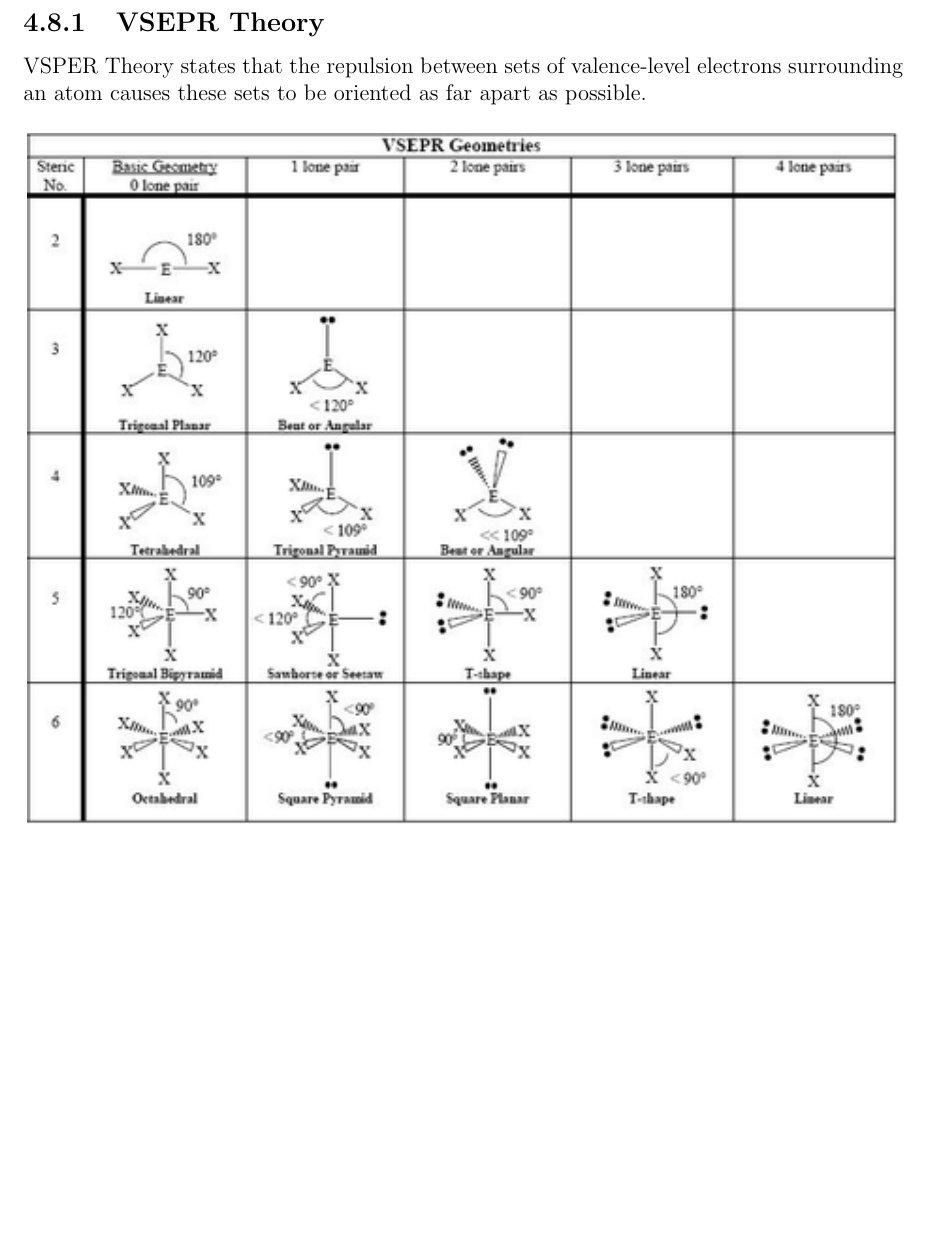
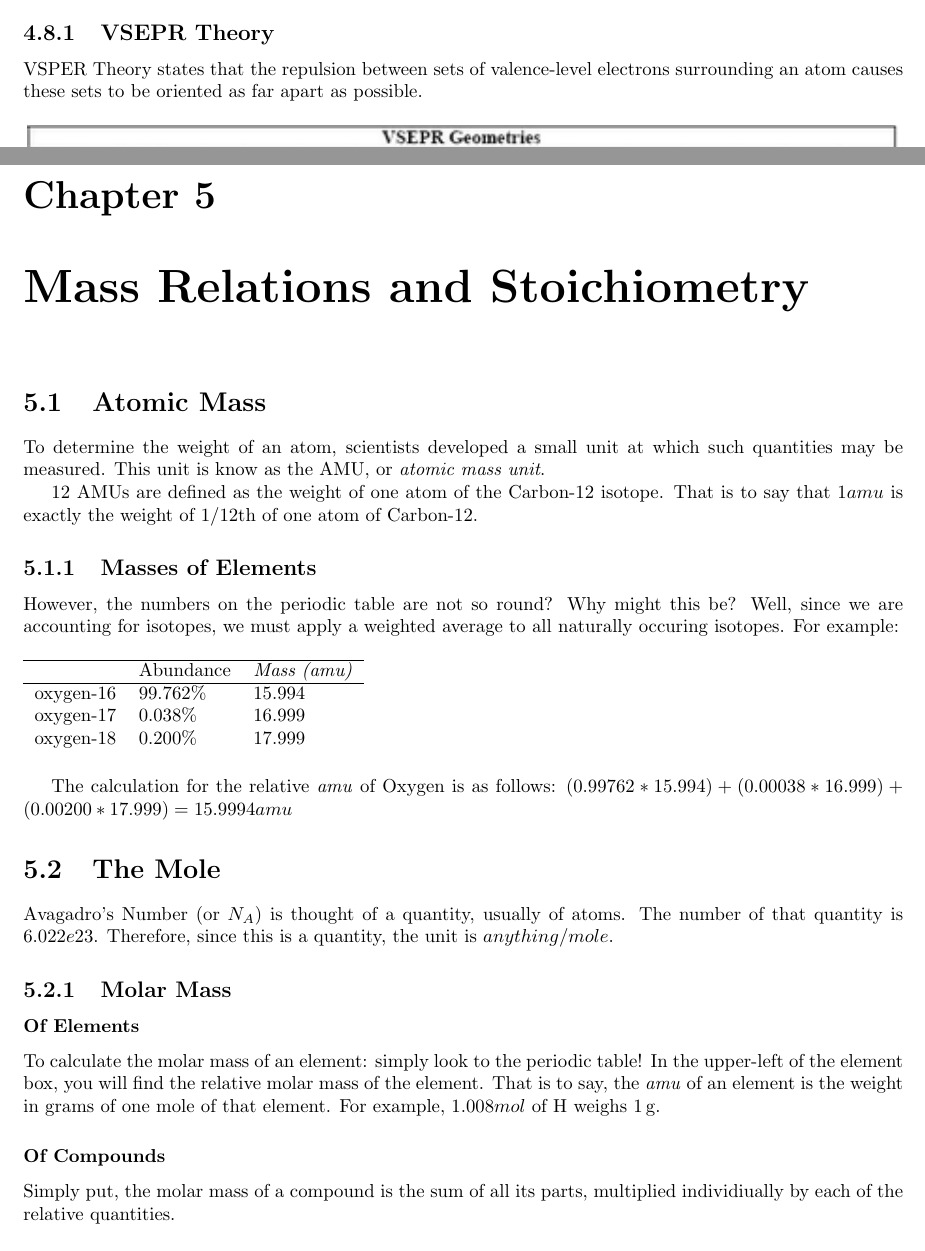
Before and after one commit to ttaylorr/midterms, a LaTeX thesis (chemistry/chemistry.tex, which reads chemistry/sections/stoichiometry.tex): part of page 28 of 28 before the commit and two parts of pages 21 and 23 of 25 after it, the two joined at a grey line, cut so that both start at the same text, the shorter picture padded with empty space. Compiled offline with pdfLaTeX.

Commit message:
Add section on stoichiometry

```diff
--- a/chemistry/chemistry.tex
+++ b/chemistry/chemistry.tex
@@ -1,10 +1,11 @@
-\documentclass[12pt,letterpaper,titlepage]{book}
+\documentclass[13pt,letterpaper,titlepage]{book}
 \usepackage{float}
 \usepackage{mhchem}
 \usepackage{fullpage}
 \usepackage{siunitx}
 \usepackage{qtree}
 \usepackage{booktabs}
+\usepackage{amsmath}
 
 \restylefloat{table}
 
--- /dev/null
+++ b/chemistry/sections/stoichiometry.tex
@@ -0,0 +1,43 @@
+\chapter{Mass Relations and Stoichiometry}
+\section{Atomic Mass}
+To determine the weight of an atom, scientists developed a small unit at which
+such quantities may be measured.  This unit is know as the AMU, or
+\textit{atomic mass unit}.
+
+12 AMUs are defined as the weight of one atom of the Carbon-12 isotope.  That is
+to say that $1amu$ is exactly the weight of 1/12th of one atom of Carbon-12.
+
+\subsection{Masses of Elements}
+However, the numbers on the periodic table are not so round?  Why might this be?
+Well, since we are accounting for isotopes, we must apply a weighted average to
+all naturally occuring isotopes.  For example:
+
+\begin{table}[h]
+\begin{tabular}{lll}
+\hline
+          & Abundance & \textit{Mass (amu)} \\ \hline
+oxygen-16 & 99.762\%  & 15.994              \\
+oxygen-17 & 0.038\%   & 16.999              \\
+oxygen-18 & 0.200\%   & 17.999
+\end{tabular}
+\end{table}
+
+The calculation for the relative \textit{amu} of Oxygen is as follows:
+$(0.99762*15.994) + (0.00038*16.999) + (0.00200*17.999) = 15.9994amu$
+
+\section{The Mole}
+Avagadro's Number (or $N_A$) is thought of a quantity, usually of atoms.  The
+number of that quantity is $6.022e23$.  Therefore, since this is a quantity, the
+unit is $anything/mole$.
+
+\subsection{Molar Mass}
+\subsubsection{Of Elements}
+To calculate the molar mass of an element: simply look to the periodic table!
+In the upper-left of the element box, you will find the relative molar mass of
+the element.  That is to say, the \textit{amu} of an element is the weight in
+grams of one mole of that element.  For example, $1.008mol$ of \ce{H} weighs
+\ce{1g}.
+
+\subsubsection{Of Compounds}
+Simply put, the molar mass of a compound is the sum of all its parts, multiplied
+individiually by each of the relative quantities.
```
Also changed, not shown: chemistry/chemistry.pdf, chemistry/chemistry.tex (1 more changed lines), chemistry/sections/stoichiometry.tex (69 more changed lines).
